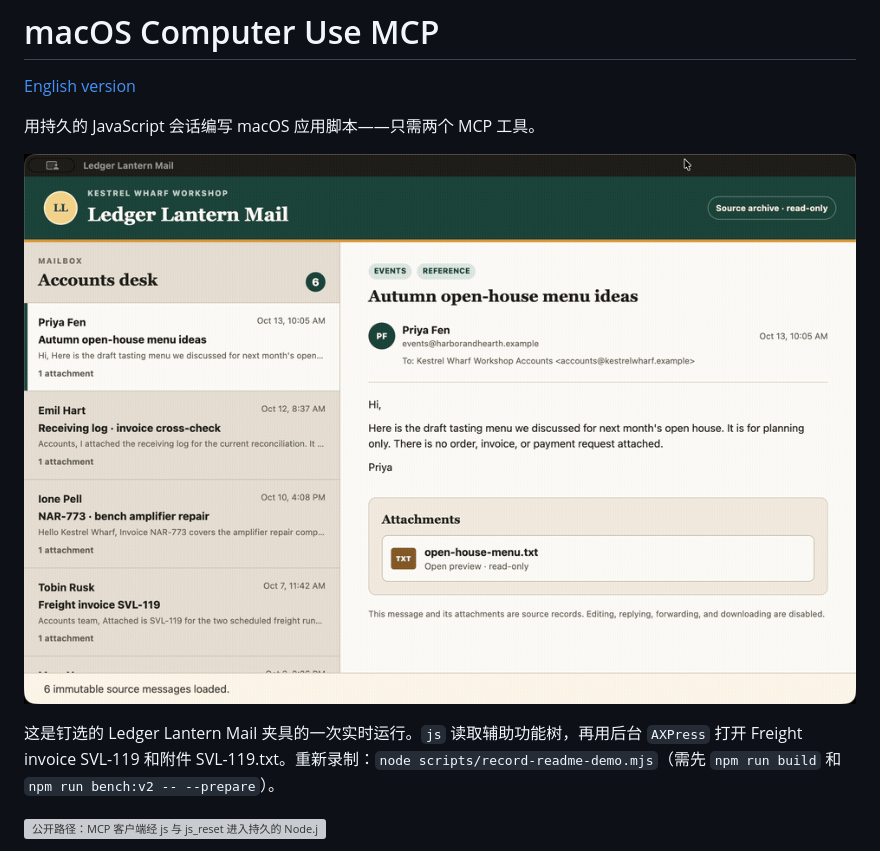
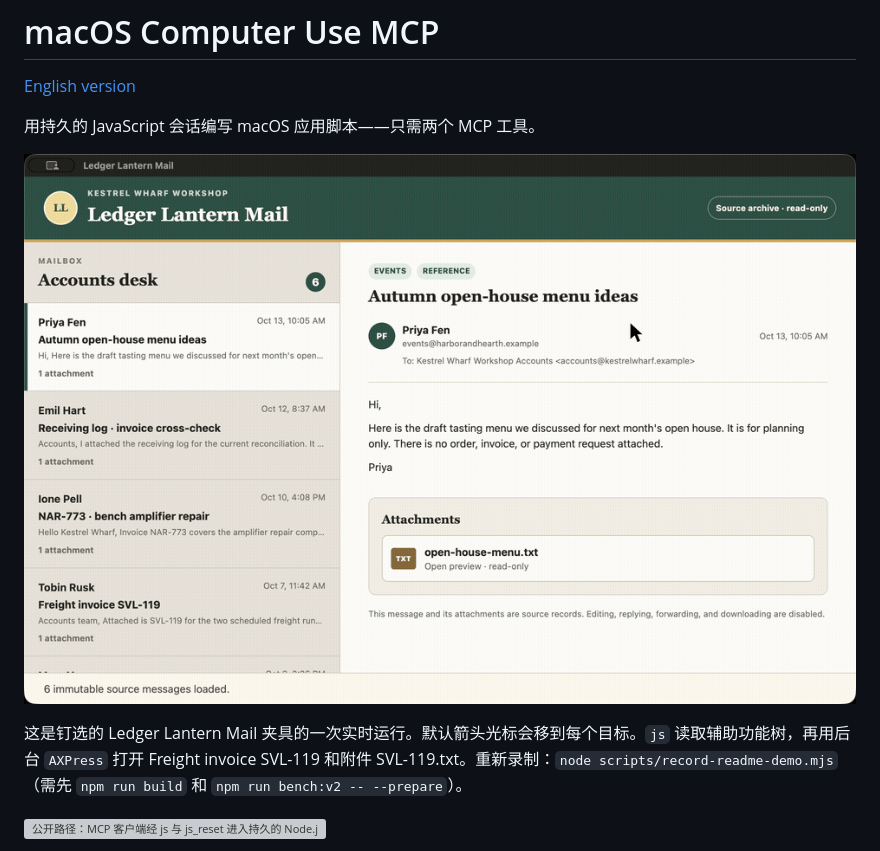
Before and after one commit to hhe48203-ctrl/independent-macos-computer-use, a Markdown page: docs/zh-CN/README.md, the part around one of its changes. Rendered like a GitHub page; pictures changed too: docs/assets/demo.gif; grey boxes are pictures that could not be loaded.

```diff
--- a/docs/zh-CN/README.md
+++ b/docs/zh-CN/README.md
@@ -8,5 +8,5 @@
 
-这是钉选的 Ledger Lantern Mail 夹具的一次实时运行。`js` 读取辅助功能树，再用后台 `AXPress` 打开 Freight invoice SVL-119 和附件 SVL-119.txt。重新录制：`node scripts/record-readme-demo.mjs`（需先 `npm run build` 和 `npm run bench:v2 -- --prepare`）。
+这是钉选的 Ledger Lantern Mail 夹具的一次实时运行。默认箭头光标会移到每个目标。`js` 读取辅助功能树，再用后台 `AXPress` 打开 Freight invoice SVL-119 和附件 SVL-119.txt。重新录制：`node scripts/record-readme-demo.mjs`（需先 `npm run build` 和 `npm run bench:v2 -- --prepare`）。
 
 ![公开路径：MCP 客户端经 js 与 js_reset 进入持久的 Node.js REPL，再由 Swift helper 使用 macOS Accessibility、截图、OCR 和以后台为先的输入。](../assets/architecture.svg)
 
```
Also changed, not shown: other parts of docs/zh-CN/README.md (+1 -1 lines), README.md (+2 -2 lines), 2 other files.
